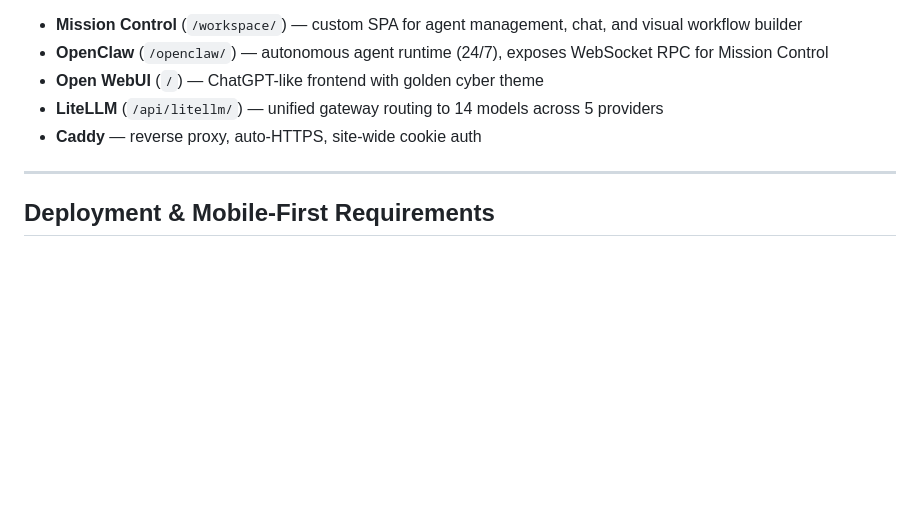
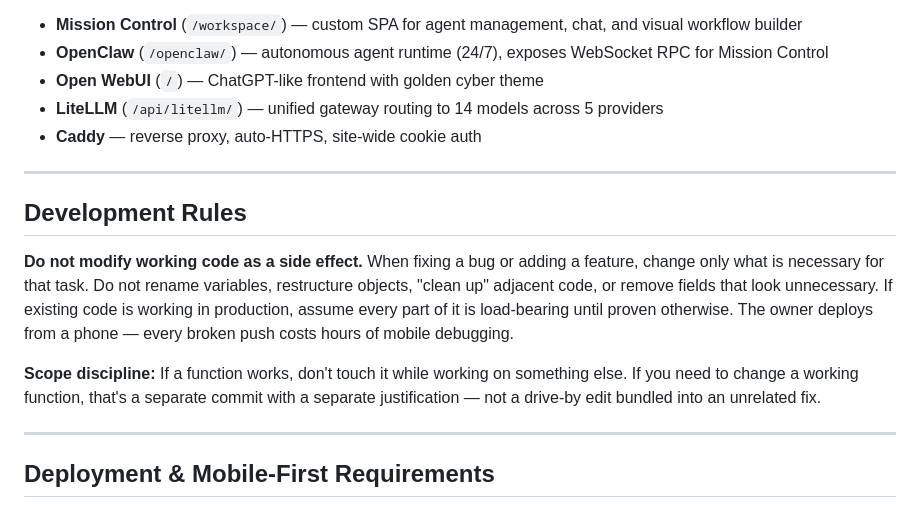
Before and after one commit to in-fused/VPS, a Markdown page: CLAUDE.md, the part around the change. Rendered like a GitHub page; blank space fills up the shorter version.

Commit message:
docs: add development rule — do not modify working code as a side effect
https://claude.ai/code/session_01Ay5kMmjXdXCCwuH16gHUPk

```diff
--- a/CLAUDE.md
+++ b/CLAUDE.md
@@ -14,6 +14,14 @@
 - **Open WebUI** (`/`) — ChatGPT-like frontend with golden cyber theme
 - **LiteLLM** (`/api/litellm/`) — unified gateway routing to 14 models across 5 providers
 - **Caddy** — reverse proxy, auto-HTTPS, site-wide cookie auth
+
+---
+
+## Development Rules
+
+**Do not modify working code as a side effect.** When fixing a bug or adding a feature, change only what is necessary for that task. Do not rename variables, restructure objects, "clean up" adjacent code, or remove fields that look unnecessary. If existing code is working in production, assume every part of it is load-bearing until proven otherwise. The owner deploys from a phone — every broken push costs hours of mobile debugging.
+
+**Scope discipline:** If a function works, don't touch it while working on something else. If you need to change a working function, that's a separate commit with a separate justification — not a drive-by edit bundled into an unrelated fix.
 
 ---
 
```
